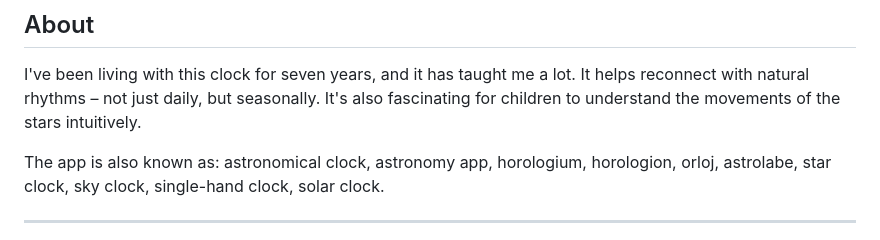
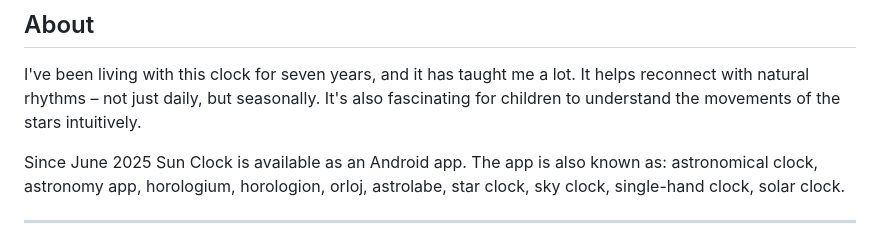
Before and after one commit to gaxmann/suhr, a Markdown page: README.md, the part around the change. GitHub-like rendering.

```diff
--- a/README.md
+++ b/README.md
@@ -32,7 +32,7 @@ The app is free, shows no ads, and collects no data. It's simply a gift from me
 
 I've been living with this clock for seven years, and it has taught me a lot. It helps reconnect with natural rhythms – not just daily, but seasonally. It's also fascinating for children to understand the movements of the stars intuitively.
 
-The app is also known as: astronomical clock, astronomy app, horologium, horologion, orloj, astrolabe, star clock, sky clock, single-hand clock, solar clock.
+Since June 2025 Sun Clock is available as an Android app. The app is also known as: astronomical clock, astronomy app, horologium, horologion, orloj, astrolabe, star clock, sky clock, single-hand clock, solar clock.
 
 ---
 
```
